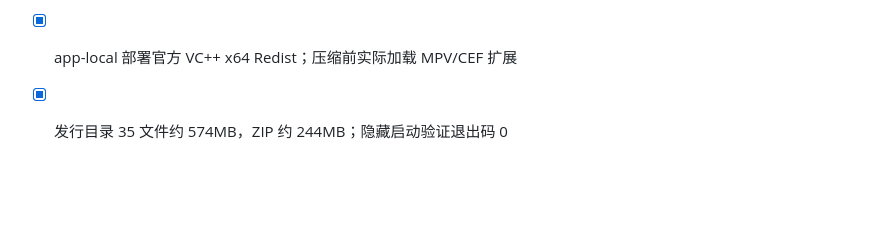
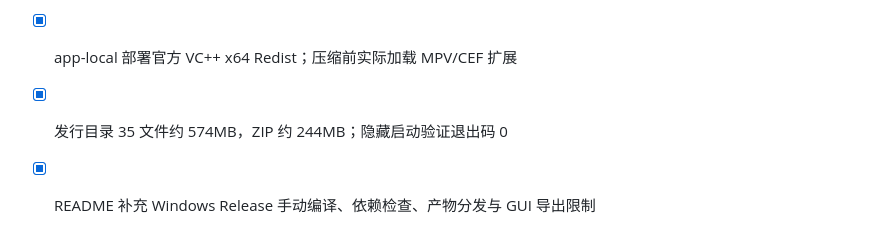
Before and after one commit to qq634917983/screen-plaer-godot, a Markdown page: doc/TODO.md, the part around the change. Drawn GitHub-style; blank space fills up the shorter version.

```diff
--- a/doc/TODO.md
+++ b/doc/TODO.md
@@ -462,3 +462,4 @@ Windows 真机不在当前环境，保留既有正常 DLL，不能将配置检
 - [x] 修复 MPV/CEF 同名 ANGLE DLL 覆盖：MPV 侧改用隔离名称，CEF 保留原名
 - [x] app-local 部署官方 VC++ x64 Redist；压缩前实际加载 MPV/CEF 扩展
 - [x] 发行目录 35 文件约 574MB，ZIP 约 244MB；隐藏启动验证退出码 0
+- [x] README 补充 Windows Release 手动编译、依赖检查、产物分发与 GUI 导出限制
```
Also changed, not shown: AGENTS.md (+2 -1 lines), README.md (+57 -9 lines).
